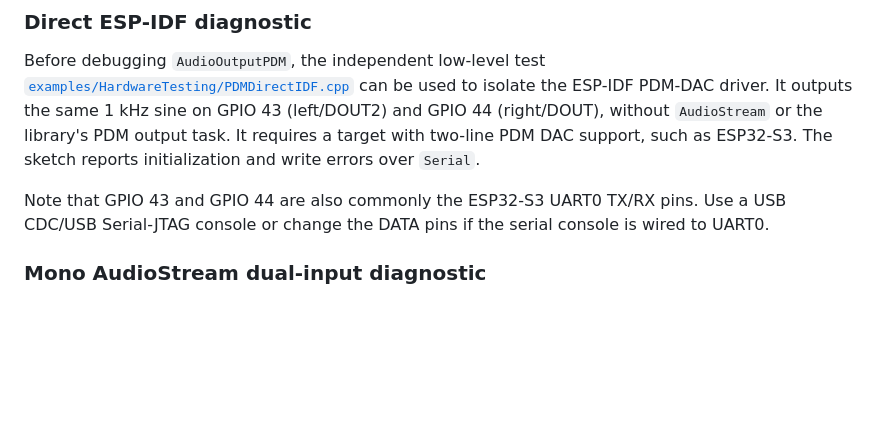
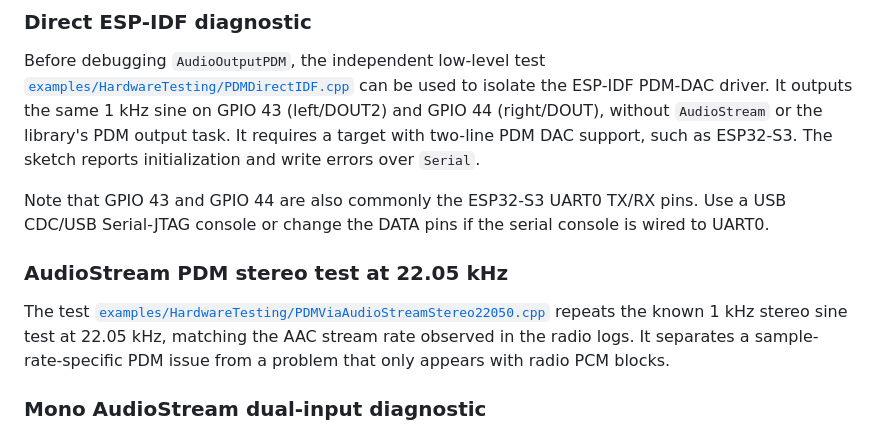
Before and after one commit to FrankBoesing/ESP-beatsy-Audio-Library, a Markdown page: lib/I2S.md, the part around the change. Rendered like a GitHub page; blank space fills up the shorter version.

Commit message:
Document PDM stereo test at 22.05 kHz

```diff
--- a/lib/I2S.md
+++ b/lib/I2S.md
@@ -87,6 +87,14 @@ over `Serial`.
 Note that GPIO 43 and GPIO 44 are also commonly the ESP32-S3 UART0 TX/RX pins.
 Use a USB CDC/USB Serial-JTAG console or change the DATA pins if the serial
 console is wired to UART0.
+
+### AudioStream PDM stereo test at 22.05 kHz
+
+The test
+[`examples/HardwareTesting/PDMViaAudioStreamStereo22050.cpp`](../examples/HardwareTesting/PDMViaAudioStreamStereo22050.cpp)
+repeats the known 1 kHz stereo sine test at 22.05 kHz, matching the AAC stream
+rate observed in the radio logs. It separates a sample-rate-specific PDM issue
+from a problem that only appears with radio PCM blocks.
 
 ### Mono AudioStream dual-input diagnostic
 
```
